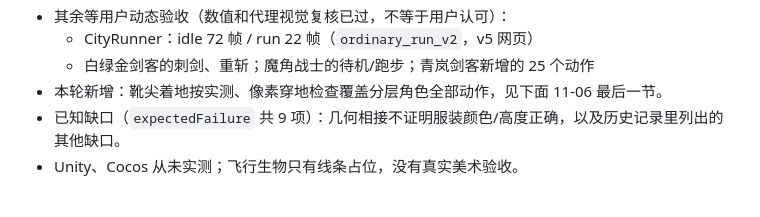
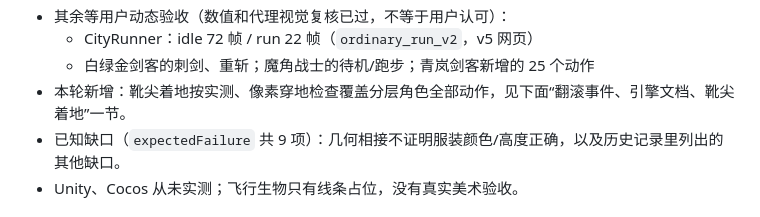
Before and after one commit to ww1995012019/2dgameskills, a Markdown page: HANDOVER.md, the part around the change. Drawn GitHub-style.

Commit message:
Point the HANDOVER summary at this round's section
Co-Authored-By: Claude Opus 5.5 <noreply@anthropic.com>
Claude-Session: https://claude.ai/code/session_015tYkNaqr1Yodrk5EYTk7VY

```diff
--- a/HANDOVER.md
+++ b/HANDOVER.md
@@ -23,7 +23,7 @@
 - 其余等用户动态验收（数值和代理视觉复核已过，不等于用户认可）：
   - CityRunner：idle 72 帧 / run 22 帧（`ordinary_run_v2`，v5 网页）
   - 白绿金剑客的刺剑、重斩；魔角战士的待机/跑步；青岚剑客新增的 25 个动作
-- 本轮新增：靴尖着地按实测、像素穿地检查覆盖分层角色全部动作，见下面 11-06 最后一节。
+- 本轮新增：靴尖着地按实测、像素穿地检查覆盖分层角色全部动作，见下面“翻滚事件、引擎文档、靴尖着地”一节。
 - 已知缺口（`expectedFailure` 共 9 项）：几何相接不证明服装颜色/高度正确，以及历史记录里列出的其他缺口。
 - Unity、Cocos 从未实测；飞行生物只有线条占位，没有真实美术验收。
 
```
